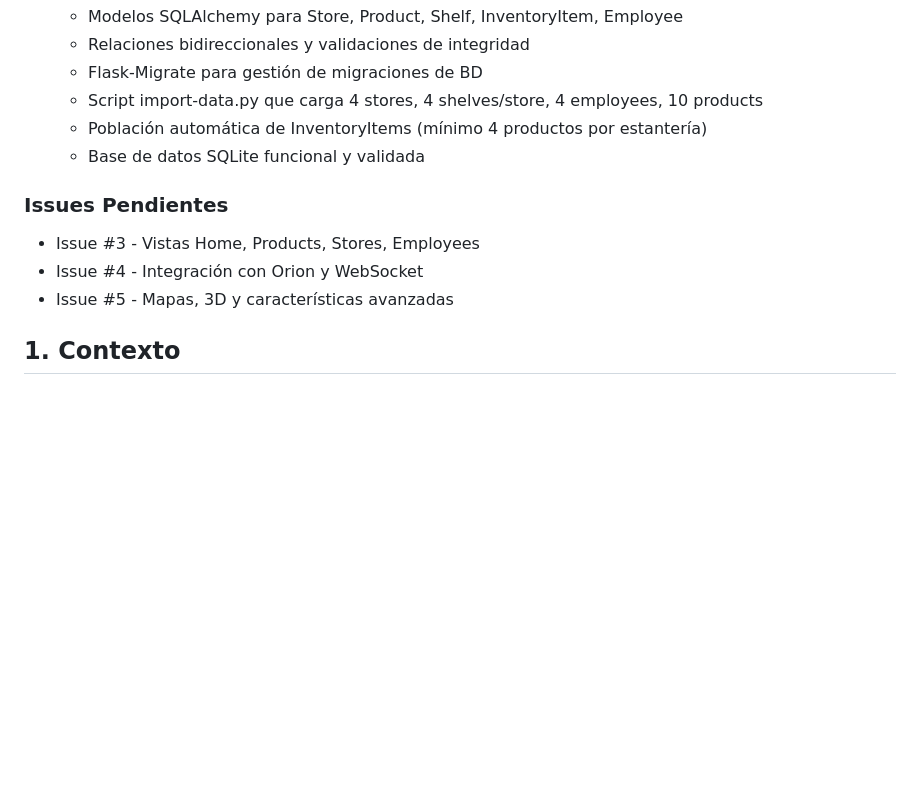
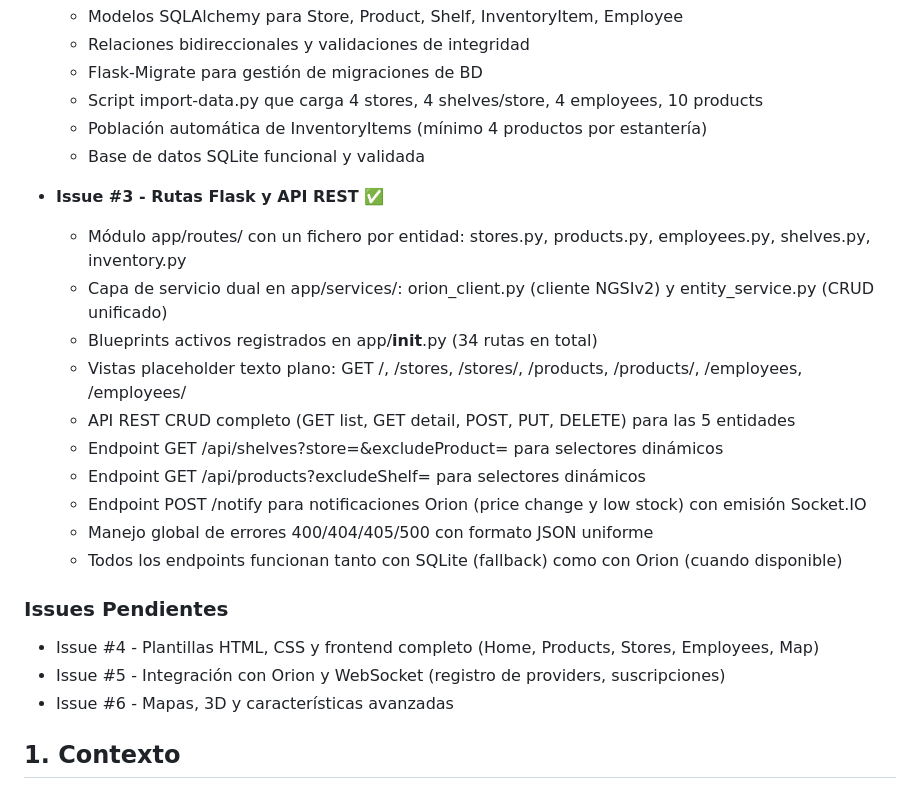
Before and after one commit to angelvilarino/GDEI-P2, a Markdown page: PRD.md, the part around the change. Rendered like a GitHub page; blank space fills up the shorter version.

Commit message:
docs: actualizar PRD, architecture y data_model tras completar Issue #3

```diff
--- a/PRD.md
+++ b/PRD.md
@@ -21,10 +21,22 @@
   - Población automática de InventoryItems (mínimo 4 productos por estantería)
   - Base de datos SQLite funcional y validada
 
+- **Issue #3 - Rutas Flask y API REST** ✅
+  - Módulo app/routes/ con un fichero por entidad: stores.py, products.py, employees.py, shelves.py, inventory.py
+  - Capa de servicio dual en app/services/: orion_client.py (cliente NGSIv2) y entity_service.py (CRUD unificado)
+  - Blueprints activos registrados en app/__init__.py (34 rutas en total)
+  - Vistas placeholder texto plano: GET /, /stores, /stores/<id>, /products, /products/<id>, /employees, /employees/<id>
+  - API REST CRUD completo (GET list, GET detail, POST, PUT, DELETE) para las 5 entidades
+  - Endpoint GET /api/shelves?store=<id>&excludeProduct=<id> para selectores dinámicos
+  - Endpoint GET /api/products?excludeShelf=<id> para selectores dinámicos
+  - Endpoint POST /notify para notificaciones Orion (price change y low stock) con emisión Socket.IO
+  - Manejo global de errores 400/404/405/500 con formato JSON uniforme
+  - Todos los endpoints funcionan tanto con SQLite (fallback) como con Orion (cuando disponible)
+
 ### Issues Pendientes
-- Issue #3 - Vistas Home, Products, Stores, Employees
-- Issue #4 - Integración con Orion y WebSocket
-- Issue #5 - Mapas, 3D y características avanzadas
+- Issue #4 - Plantillas HTML, CSS y frontend completo (Home, Products, Stores, Employees, Map)
+- Issue #5 - Integración con Orion y WebSocket (registro de providers, suscripciones)
+- Issue #6 - Mapas, 3D y características avanzadas
 
 ## 1. Contexto
 
```
Also changed, not shown: architecture.md (+9 -1 lines), data_model.md (+3 -1 lines).
